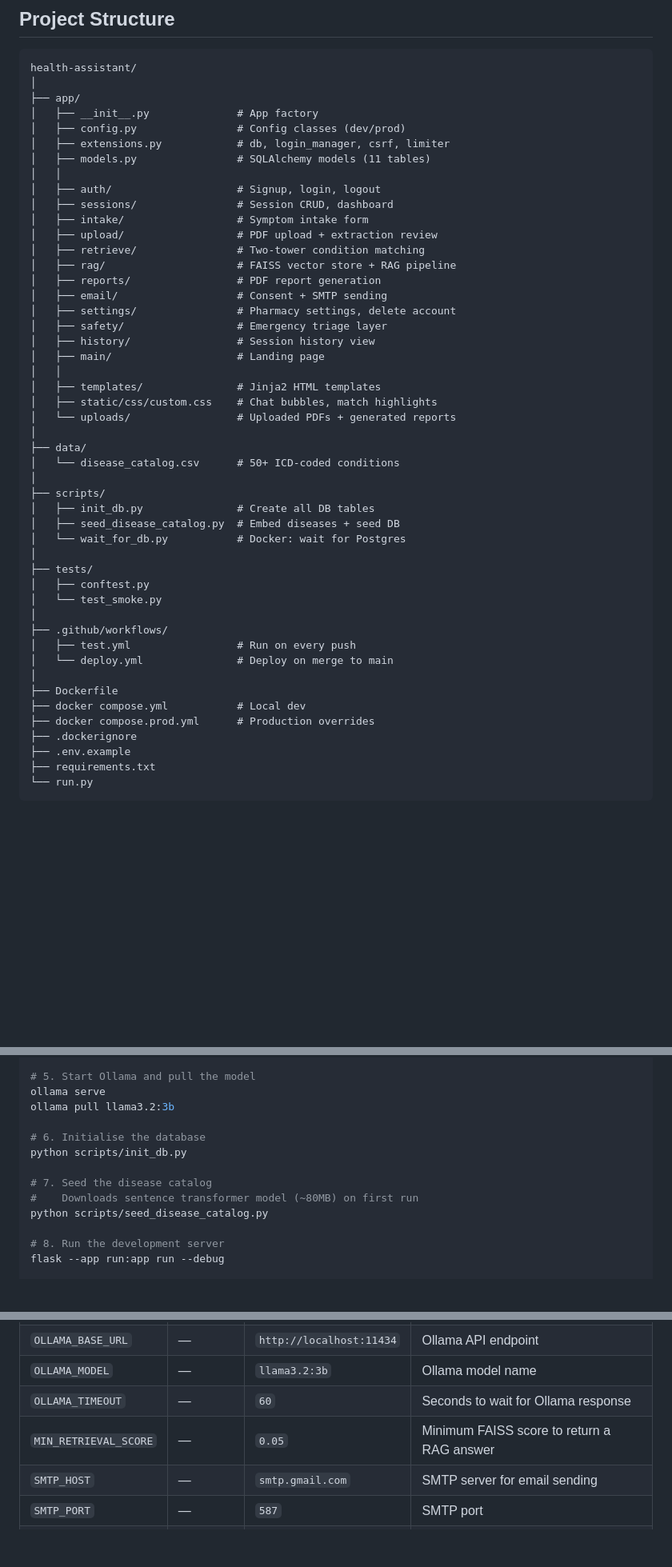
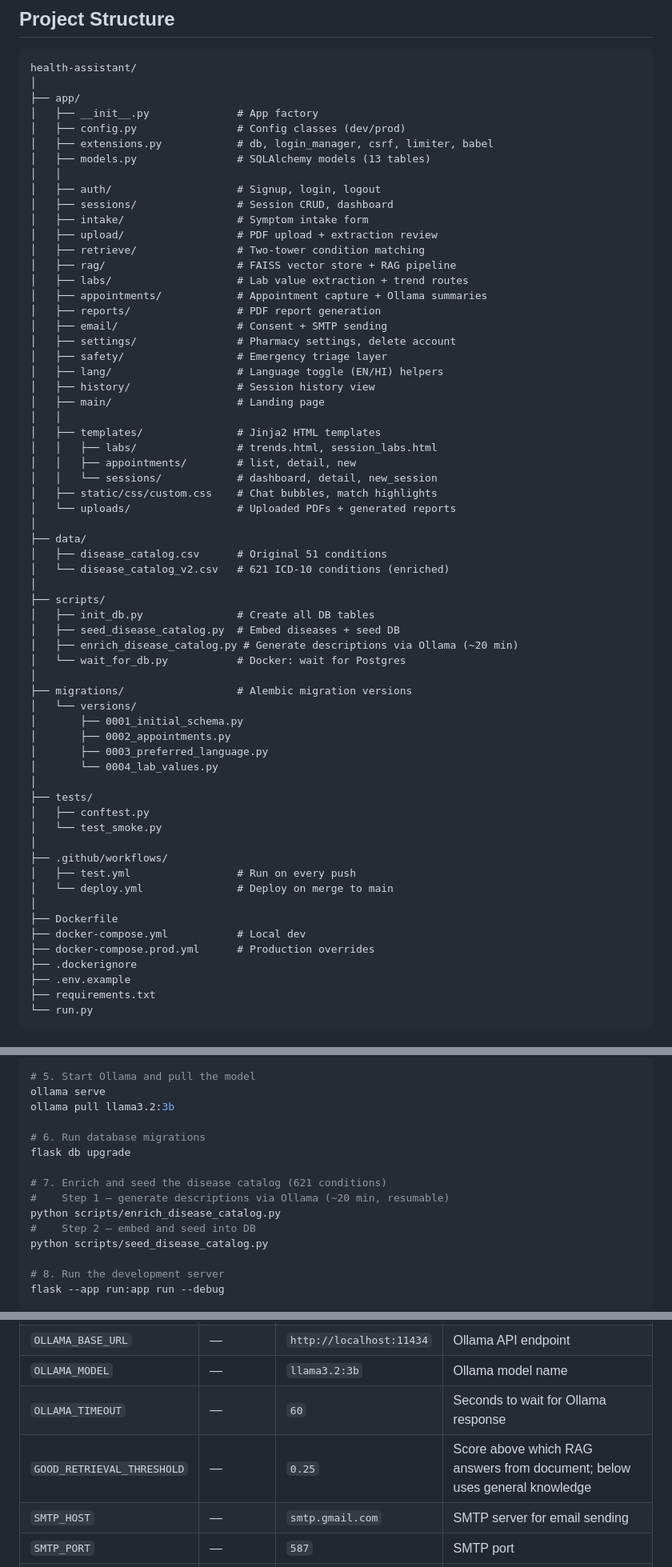
Before and after one commit to anujbohra23/Preda, a Markdown page: README.md, 3 parts joined by grey strips. Shown at 80% size. GitHub-like rendering; blank space fills up the shorter version.

```diff
--- a/README.md
+++ b/README.md
@@ -126,8 +145,8 @@ health-assistant/
 ├── app/
 │   ├── __init__.py              # App factory
 │   ├── config.py                # Config classes (dev/prod)
-│   ├── extensions.py            # db, login_manager, csrf, limiter
-│   ├── models.py                # SQLAlchemy models (11 tables)
+│   ├── extensions.py            # db, login_manager, csrf, limiter, babel
+│   ├── models.py                # SQLAlchemy models (13 tables)
 │   │
 │   ├── auth/                    # Signup, login, logout
 │   ├── sessions/                # Session CRUD, dashboard
@@ -135,24 +154,39 @@ health-assistant/
 │   ├── upload/                  # PDF upload + extraction review
 │   ├── retrieve/                # Two-tower condition matching
 │   ├── rag/                     # FAISS vector store + RAG pipeline
+│   ├── labs/                    # Lab value extraction + trend routes
+│   ├── appointments/            # Appointment capture + Ollama summaries
 │   ├── reports/                 # PDF report generation
 │   ├── email/                   # Consent + SMTP sending
 │   ├── settings/                # Pharmacy settings, delete account
 │   ├── safety/                  # Emergency triage layer
+│   ├── lang/                    # Language toggle (EN/HI) helpers
 │   ├── history/                 # Session history view
 │   ├── main/                    # Landing page
 │   │
 │   ├── templates/               # Jinja2 HTML templates
+│   │   ├── labs/                # trends.html, session_labs.html
+│   │   ├── appointments/        # list, detail, new
+│   │   └── sessions/            # dashboard, detail, new_session
 │   ├── static/css/custom.css    # Chat bubbles, match highlights
 │   └── uploads/                 # Uploaded PDFs + generated reports
 │
 ├── data/
-│   └── disease_catalog.csv      # 50+ ICD-coded conditions
+│   ├── disease_catalog.csv      # Original 51 conditions
+│   └── disease_catalog_v2.csv   # 621 ICD-10 conditions (enriched)
 │
 ├── scripts/
 │   ├── init_db.py               # Create all DB tables
 │   ├── seed_disease_catalog.py  # Embed diseases + seed DB
+│   ├── enrich_disease_catalog.py # Generate descriptions via Ollama (~20 min)
 │   └── wait_for_db.py           # Docker: wait for Postgres
+│
+├── migrations/                  # Alembic migration versions
+│   └── versions/
+│       ├── 0001_initial_schema.py
+│       ├── 0002_appointments.py
+│       ├── 0003_preferred_language.py
+│       └── 0004_lab_values.py
 │
 ├── tests/
 │   ├── conftest.py
@@ -163,8 +197,8 @@ health-assistant/
 │   └── deploy.yml               # Deploy on merge to main
 │
 ├── Dockerfile
-├── docker compose.yml           # Local dev
-├── docker compose.prod.yml      # Production overrides
+├── docker-compose.yml           # Local dev
+├── docker-compose.prod.yml      # Production overrides
 ├── .dockerignore
 ├── .env.example
 ├── requirements.txt
@@ -203,11 +237,13 @@ cp .env.example .env
 ollama serve
 ollama pull llama3.2:3b
 
-# 6. Initialise the database
-python scripts/init_db.py
+# 6. Run database migrations
+flask db upgrade
 
-# 7. Seed the disease catalog
-#    Downloads sentence transformer model (~80MB) on first run
+# 7. Enrich and seed the disease catalog (621 conditions)
+#    Step 1 — generate descriptions via Ollama (~20 min, resumable)
+python scripts/enrich_disease_catalog.py
+#    Step 2 — embed and seed into DB
 python scripts/seed_disease_catalog.py
 
 # 8. Run the development server
@@ -254,7 +290,7 @@ docker compose down -v            # Stop + delete volumes (fresh start)
 | `OLLAMA_BASE_URL` | — | `http://localhost:11434` | Ollama API endpoint |
 | `OLLAMA_MODEL` | — | `llama3.2:3b` | Ollama model name |
 | `OLLAMA_TIMEOUT` | — | `60` | Seconds to wait for Ollama response |
-| `MIN_RETRIEVAL_SCORE` | — | `0.05` | Minimum FAISS score to return a RAG answer |
+| `GOOD_RETRIEVAL_THRESHOLD` | — | `0.25` | Score above which RAG answers from document; below uses general knowledge |
 | `SMTP_HOST` | — | `smtp.gmail.com` | SMTP server for email sending |
 | `SMTP_PORT` | — | `587` | SMTP port |
 | `SMTP_USER` | — | — | SMTP username (your Gmail address) |
```
Also changed, not shown: other parts of README.md (+80 -30 lines).
